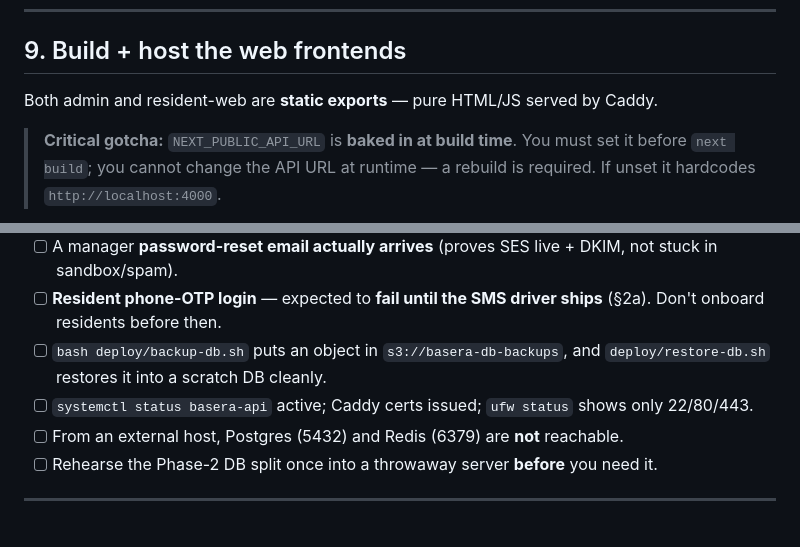
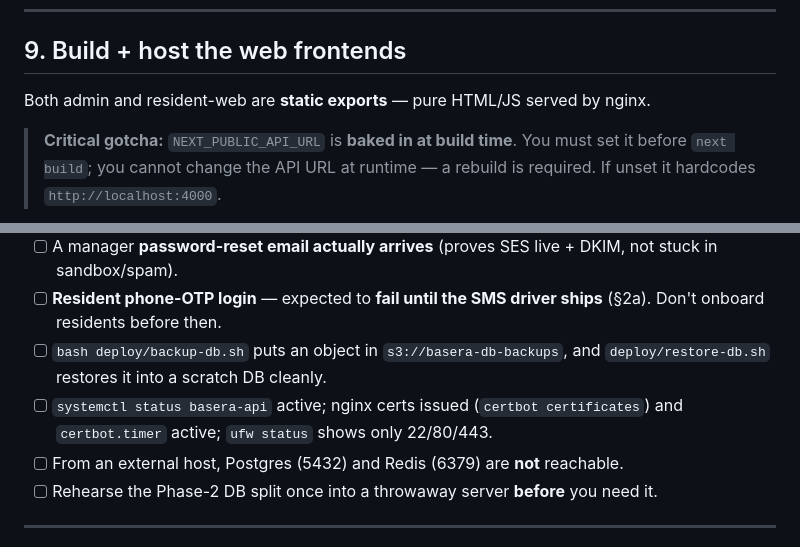
Before and after one commit to viralRupani/pg-management-system, a Markdown page: docs/PRODUCTION.md, 2 parts joined by grey strips. Rendered like a GitHub page.

```diff
--- a/docs/PRODUCTION.md
+++ b/docs/PRODUCTION.md
@@ -322,7 +321,7 @@ PGs + managers through the app. (The other scripts — `seed.mjs`, `add-resident
 
 ## 9. Build + host the web frontends
 
-Both admin and resident-web are **static exports** — pure HTML/JS served by Caddy.
+Both admin and resident-web are **static exports** — pure HTML/JS served by nginx.
 
 > **Critical gotcha:** `NEXT_PUBLIC_API_URL` is **baked in at build time**. You must
 > set it before `next build`; you cannot change the API URL at runtime — a rebuild
@@ -497,8 +506,8 @@ if something goes wrong (migrations don't auto-reverse).
       (§2a). Don't onboard residents before then.
 - [ ] `bash deploy/backup-db.sh` puts an object in `s3://basera-db-backups`, and
       `deploy/restore-db.sh` restores it into a scratch DB cleanly.
-- [ ] `systemctl status basera-api` active; Caddy certs issued; `ufw status` shows
-      only 22/80/443.
+- [ ] `systemctl status basera-api` active; nginx certs issued (`certbot
+      certificates`) and `certbot.timer` active; `ufw status` shows only 22/80/443.
 - [ ] From an external host, Postgres (5432) and Redis (6379) are **not** reachable.
 - [ ] Rehearse the Phase-2 DB split once into a throwaway server **before** you need it.
 
```
Also changed, not shown: other parts of docs/PRODUCTION.md (+32 -23 lines), docs/BACKEND_ARCHITECTURE.md (added, +211 -0 lines), docs/backlog.md (+1 -1 lines).
